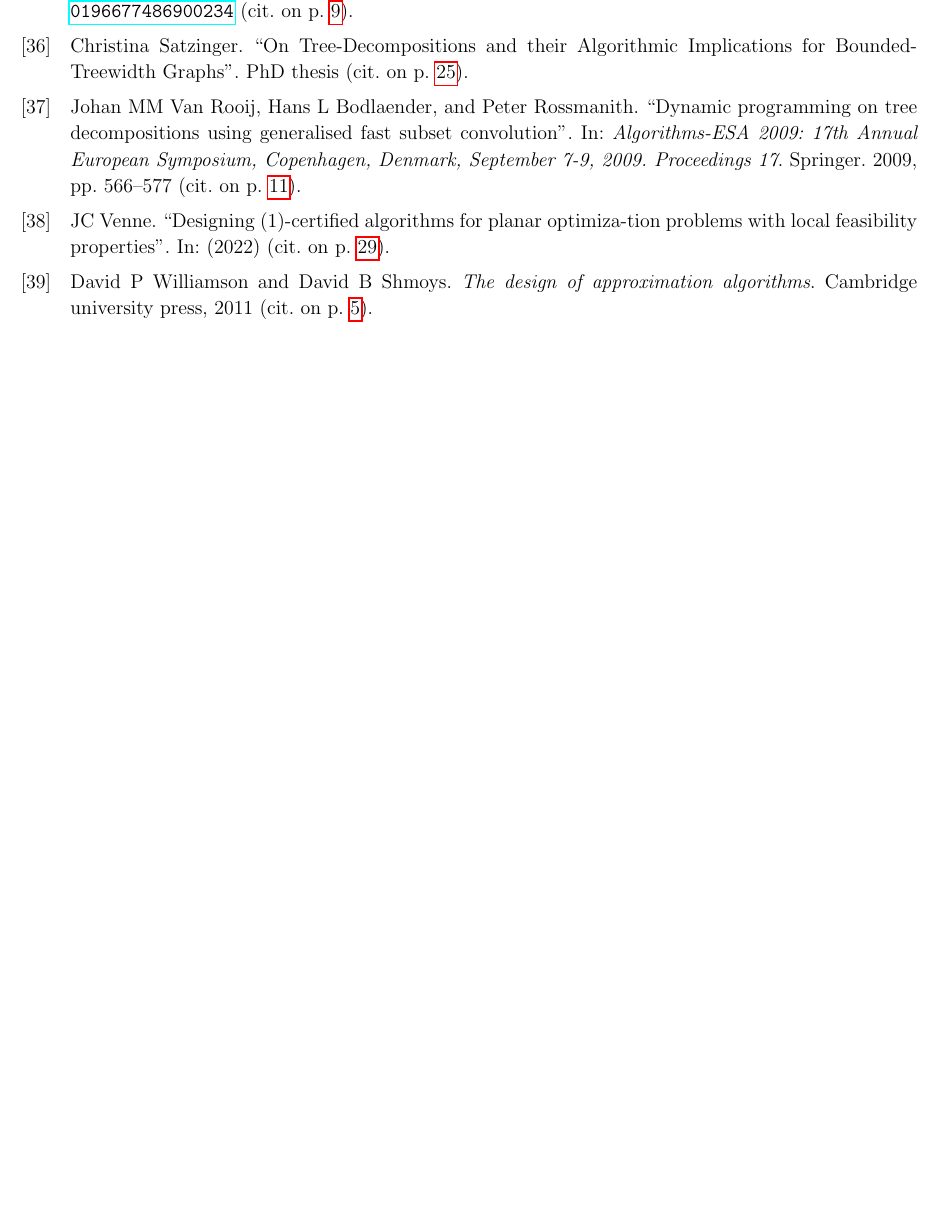
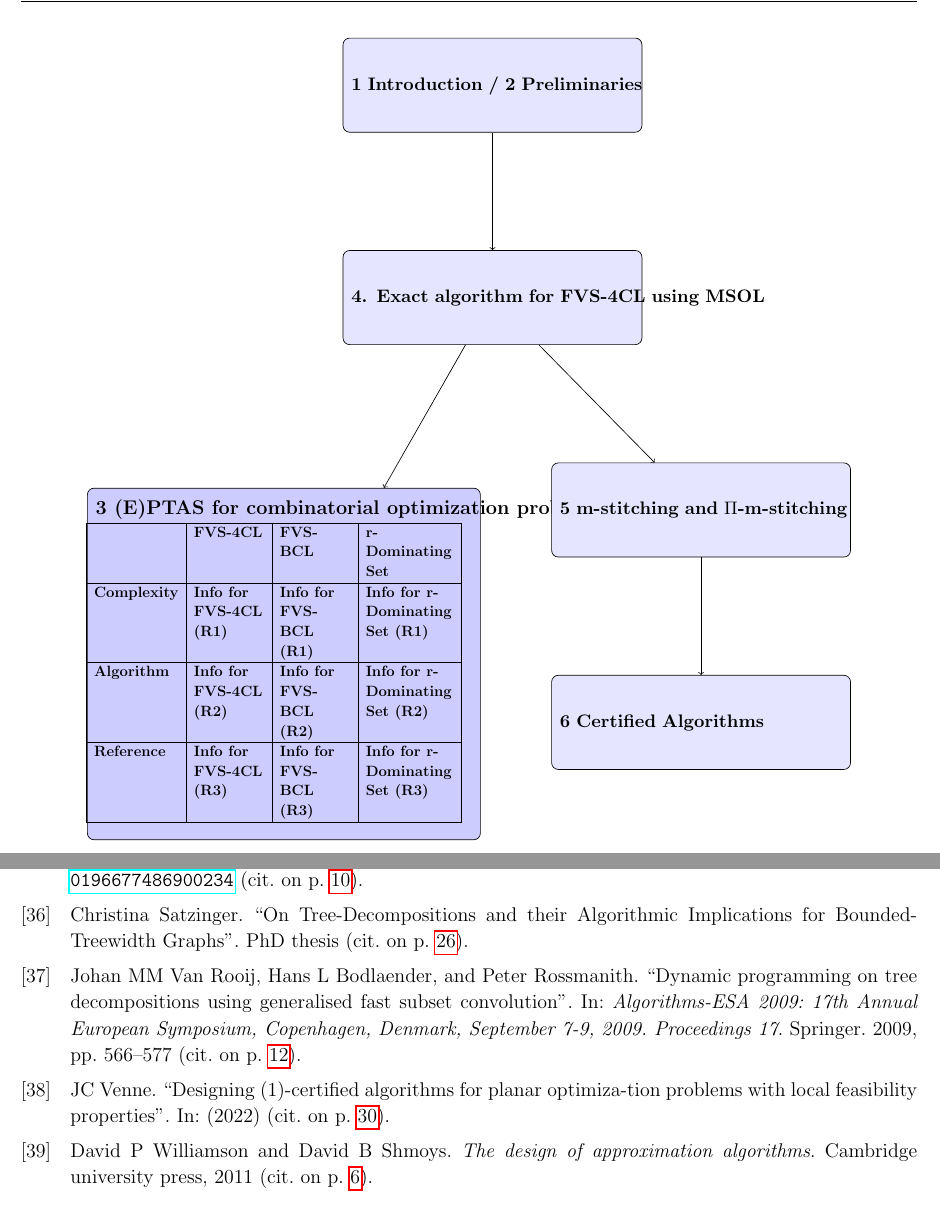
Before and after one commit to Martin-Sokolov-Sokolov/thesis-latex, a LaTeX document (main.tex, which reads sections/introduction.tex): part of page 42 of 44 before the commit and two parts of pages 5 and 43 of 45 after it, the two joined at a grey line, cut at the place of the change, the shorter picture padded with empty space. Compiled offline with pdfLaTeX.

Commit message:
TODO: dependancy graph; introduction

```diff
--- a/main.tex
+++ b/main.tex
@@ -7,6 +7,7 @@
 \setstretch{1.1}      % Adjust line spacing
 
 \usepackage{amssymb}
+\usepackage{amsfonts} % For additional math fonts if needed
 \usepackage{hyperref}
 \usepackage[utf8]{inputenc}
 \usepackage{tcolorbox}
@@ -19,6 +20,12 @@
 \usepackage{float}
 \usepackage{parskip}
 \usepackage{tikz}
+\usepackage{graphicx} % Required for the \scalebox command
+\usepackage{array}
+
+\usepackage[edges]{forest}
+\usepackage{adjustbox}
+
 \usepackage{longtable}
 \usetikzlibrary{graphs, shapes, positioning}
 \usetikzlibrary{backgrounds}
--- a/sections/introduction.tex
+++ b/sections/introduction.tex
@@ -75,4 +75,57 @@ run in time $f(1/\epsilon) \cdot n^{O(1)}$ on minor-closed classes of graphs of
 \end{table}
 
 
-% \textbf{Organization of Material}
+\begin{center}
+\begin{forest}
+for tree={
+    draw,
+    rounded corners,
+    align=center,
+    font=\small,
+    text width=6cm,
+    fill=blue!10,
+    minimum height=2cm,
+    inner sep=5pt,
+    l sep=2.5cm,
+    s sep=1.5cm,
+    edge={->},
+},
+bignode/.style={
+    text width=8cm,
+    font=\normalsize\bfseries,
+    minimum height=3.2cm,
+    fill=blue!20,
+}
+[
+\textbf{1 Introduction / 2 Preliminaries}
+  [
+  \textbf{4. Exact algorithm for FVS-4CL using MSOL}
+    [
+    {\textbf{3 (E)PTAS for combinatorial optimization problems using Baker's technique} \\
+    \vspace{0.2cm}
+    \hspace{-8.5cm}
+    \adjustbox{scale=0.75}{
+        \begin{tabular}{| l | p{2cm} | p{2cm} | p{2.5cm} |}
+        \hline
+        & \textbf{FVS-4CL} & \textbf{FVS-BCL} & \textbf{r-Dominating Set} \\
+        \hline
+        Complexity & Info for FVS-4CL (R1) & Info for FVS-BCL (R1) & Info for r-Dominating Set (R1) \\
+        \hline
+        Algorithm & Info for FVS-4CL (R2) & Info for FVS-BCL (R2) & Info for r-Dominating Set (R2) \\
+        \hline
+        Reference & Info for FVS-4CL (R3) & Info for FVS-BCL (R3) & Info for r-Dominating Set (R3) \\
+        \hline
+        \end{tabular}
+    }}
+    , bignode
+    ]
+    [
+    \textbf{5 m-stitching and $\Pi$-m-stitching}
+      [
+      \textbf{6 Certified Algorithms}
+      ]
+    ]
+  ]
+]
+\end{forest}
+\end{center}
```
Also changed, not shown: main.pdf, sections/appendix.tex (renamed from appendix.tex), main.tex (3 more changed lines), 2 other files.
